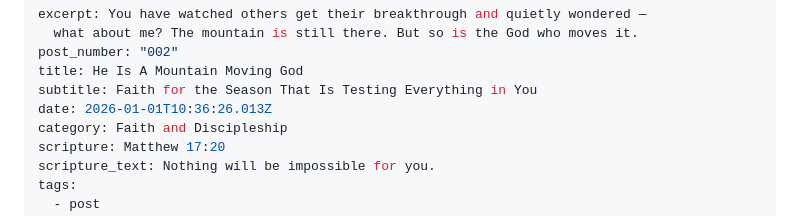
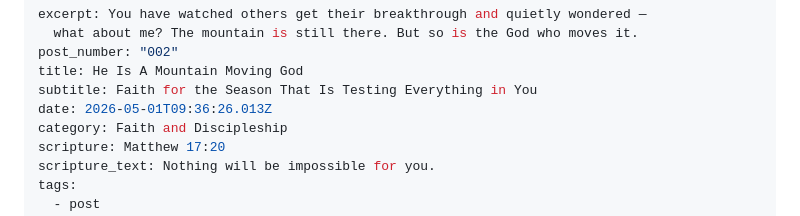
Before and after one commit to captainmavel-lgtm/mavelscorner, a Markdown page: src/_posts/2026-01-15-he-is-a-mountain-moving-god.md, the part around one of its changes. Rendered like a GitHub page.

Commit message:
Update Blog Posts “2026-01-15-he-is-a-mountain-moving-god”

```diff
--- a/src/_posts/2026-01-15-he-is-a-mountain-moving-god.md
+++ b/src/_posts/2026-01-15-he-is-a-mountain-moving-god.md
@@ -4,7 +4,7 @@ excerpt: You have watched others get their breakthrough and quietly wondered —
 post_number: "002"
 title: He Is A Mountain Moving God
 subtitle: Faith for the Season That Is Testing Everything in You
-date: 2026-01-01T10:36:26.013Z
+date: 2026-05-01T09:36:26.013Z
 category: Faith and Discipleship
 scripture: Matthew 17:20
 scripture_text: Nothing will be impossible for you.
```
Also changed, not shown: other parts of src/_posts/2026-01-15-he-is-a-mountain-moving-god.md (+0 -2 lines).
